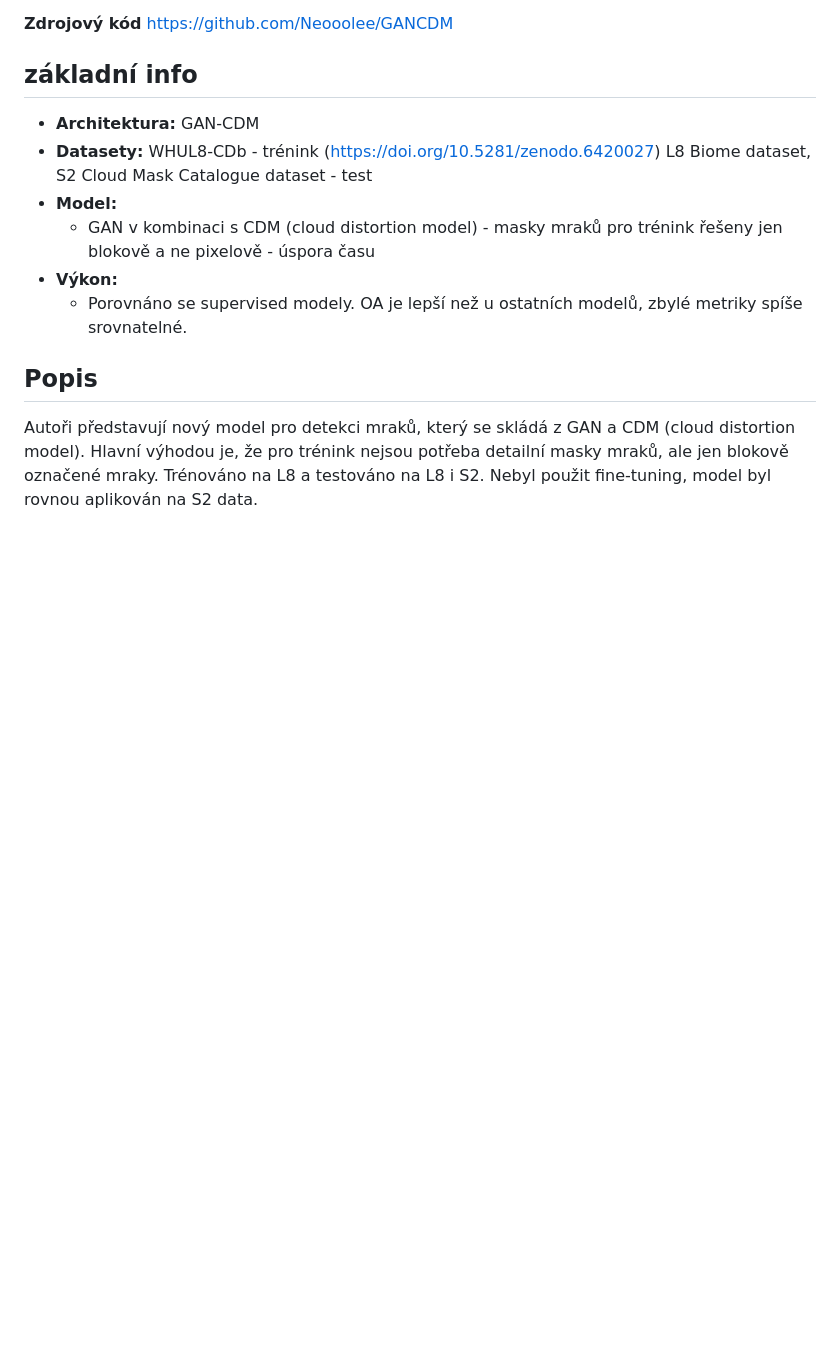
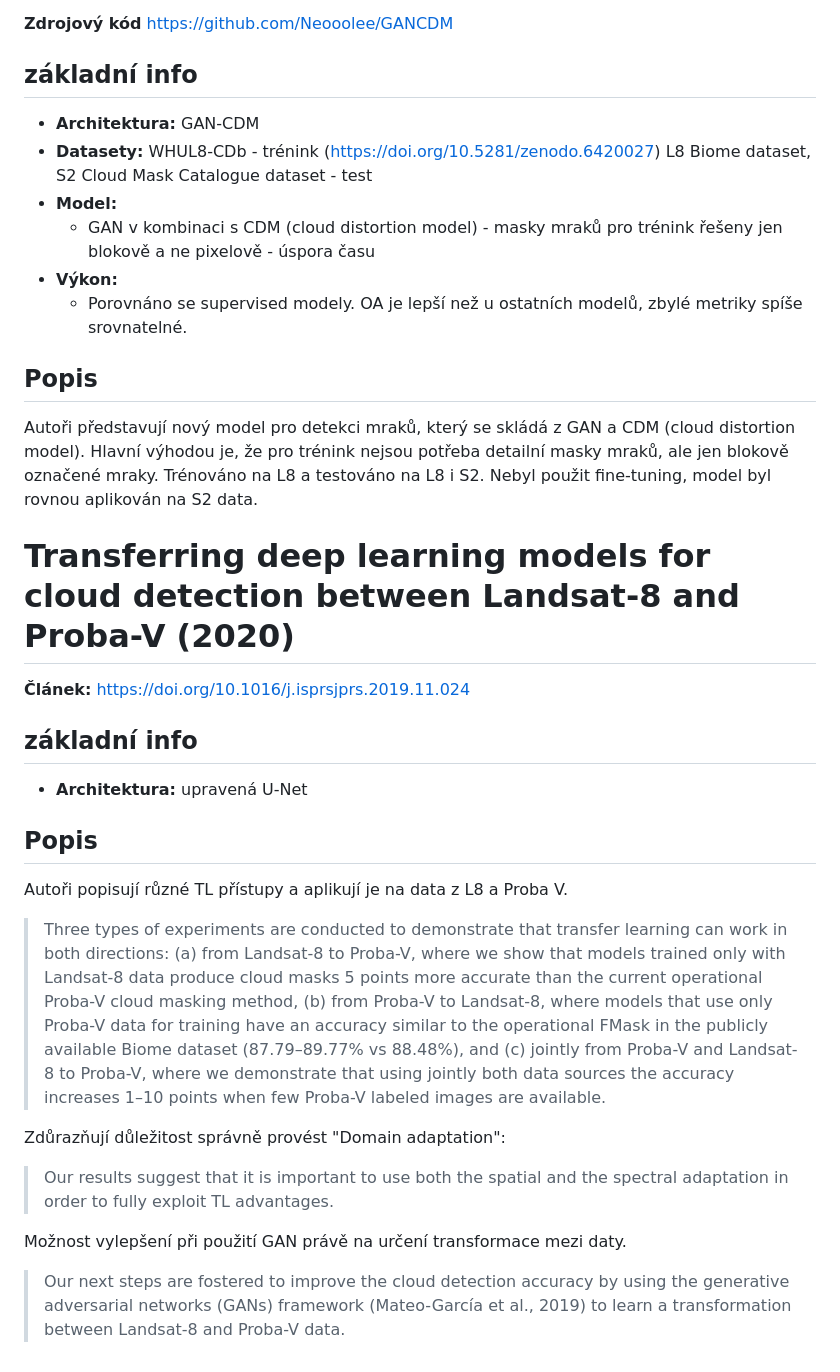
Before and after one commit to ctu-geoforall-lab-projects/dp-klimes-2026, a Markdown page: notes/papers.md, the part around the change. Rendered like a GitHub page; blank space fills up the shorter version.

```diff
--- a/notes/papers.md
+++ b/notes/papers.md
@@ -74,3 +74,22 @@ performance of the model.
 
 ## Popis
 Autoři představují nový model pro detekci mraků, který se skládá z GAN a CDM (cloud distortion model). Hlavní výhodou je, že pro trénink nejsou potřeba detailní masky mraků, ale jen blokově označené mraky. Trénováno na L8 a testováno na L8 i S2. Nebyl použit fine-tuning, model byl rovnou aplikován na S2 data.
+
+# Transferring deep learning models for cloud detection between Landsat-8 and Proba-V (2020)
+
+**Článek:** https://doi.org/10.1016/j.isprsjprs.2019.11.024
+
+
+## základní info
+- **Architektura:** upravená U-Net
+
+
+## Popis
+Autoři popisují různé TL přístupy a aplikují je na data z L8 a Proba V.
+>Three types of experiments are conducted to demonstrate that transfer learning can work in both directions: (a) from Landsat-8 to Proba-V, where we show that models trained only with Landsat-8 data produce cloud masks 5 points more accurate than the current operational Proba-V cloud masking method, (b) from Proba-V to Landsat-8, where models that use only Proba-V data for training have an accuracy similar to the operational FMask in the publicly available Biome dataset (87.79–89.77% vs 88.48%), and (c) jointly from Proba-V and Landsat-8 to Proba-V, where we demonstrate that using jointly both data sources the accuracy increases 1–10 points when few Proba-V labeled images are available.
+
+Zdůrazňují důležitost správně provést "Domain adaptation":
+>Our results suggest that it is important to use both the spatial and the spectral adaptation in order to fully exploit TL advantages.
+
+Možnost vylepšení při použití GAN právě na určení transformace mezi daty.
+>Our next steps are fostered to improve the cloud detection accuracy by using the generative adversarial networks (GANs) framework (Mateo-García et al., 2019) to learn a transformation between Landsat-8 and Proba-V data.
```
